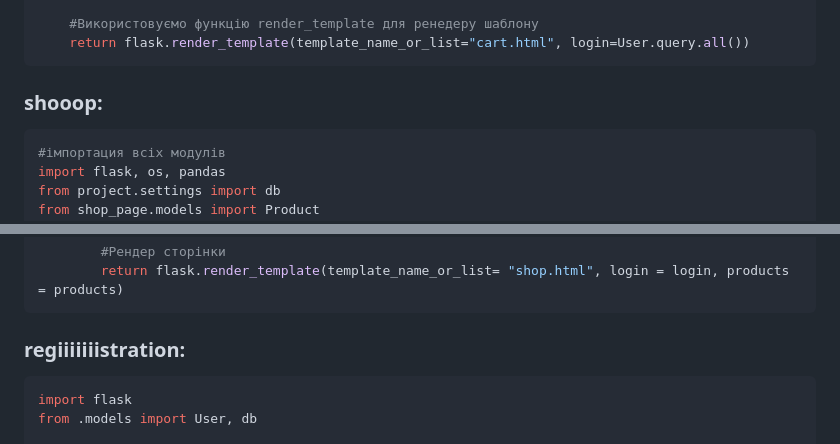
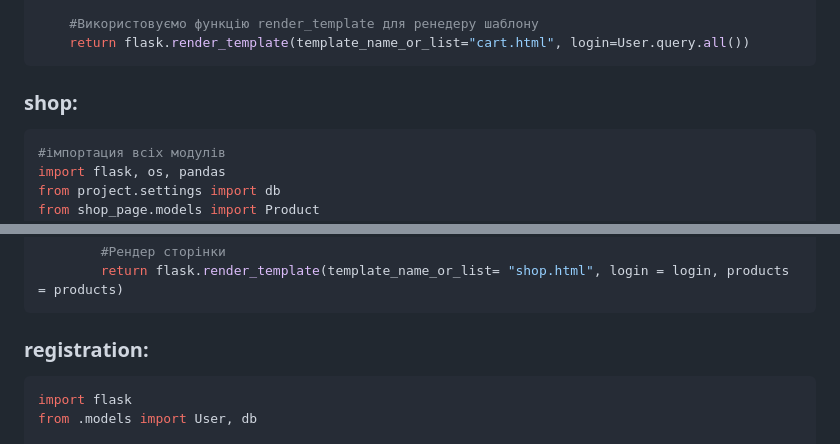
Before and after one commit to Levkivskiydmitro/webstore, a Markdown page: README.md, 2 parts joined by grey strips. Rendered like a GitHub page.

````diff
--- a/README.md
+++ b/README.md
@@ -179,7 +179,7 @@ def render_cart():
     return flask.render_template(template_name_or_list="cart.html", login=User.query.all())
 ```
 
-### shooop:
+### shop:
 
 ```python
 #імпортация всіх модулів
@@ -220,7 +220,7 @@ def render_shop():
         return flask.render_template(template_name_or_list= "shop.html", login = login, products = products)
 ```
 
-### regiiiiiiistration:
+### registration:
 
 ```python
 import flask
````
